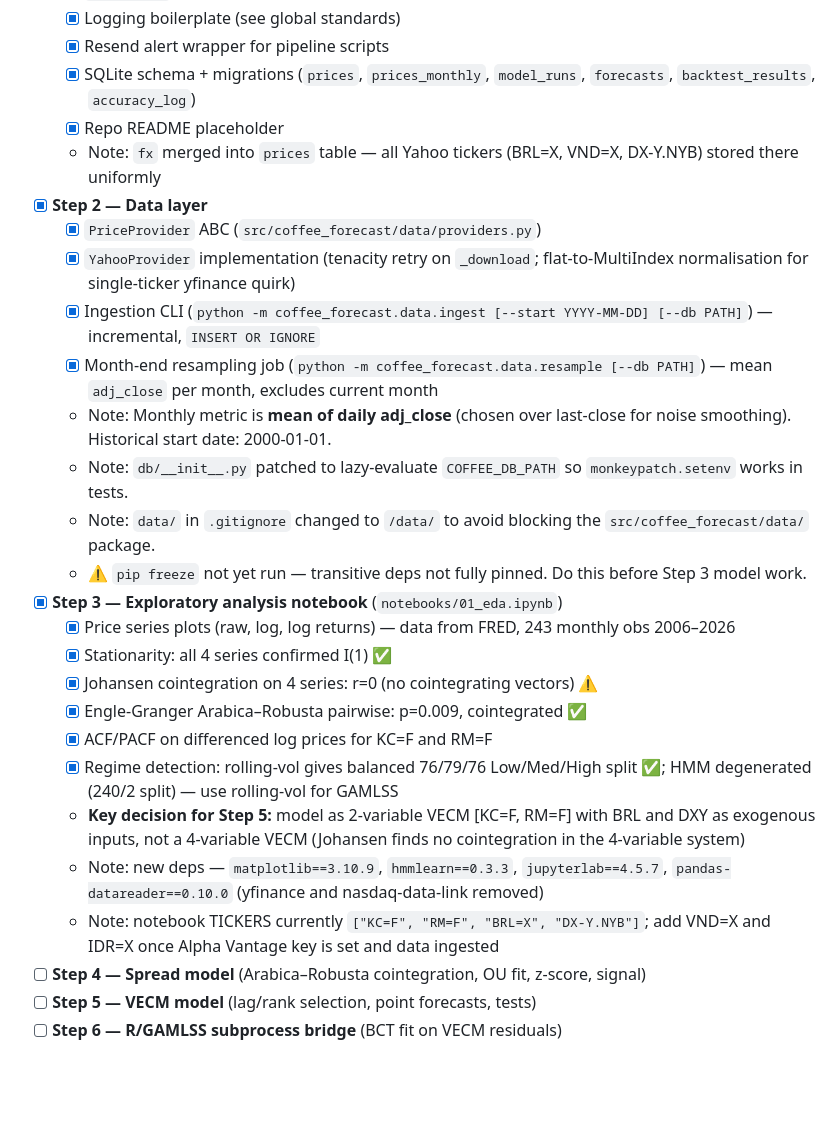
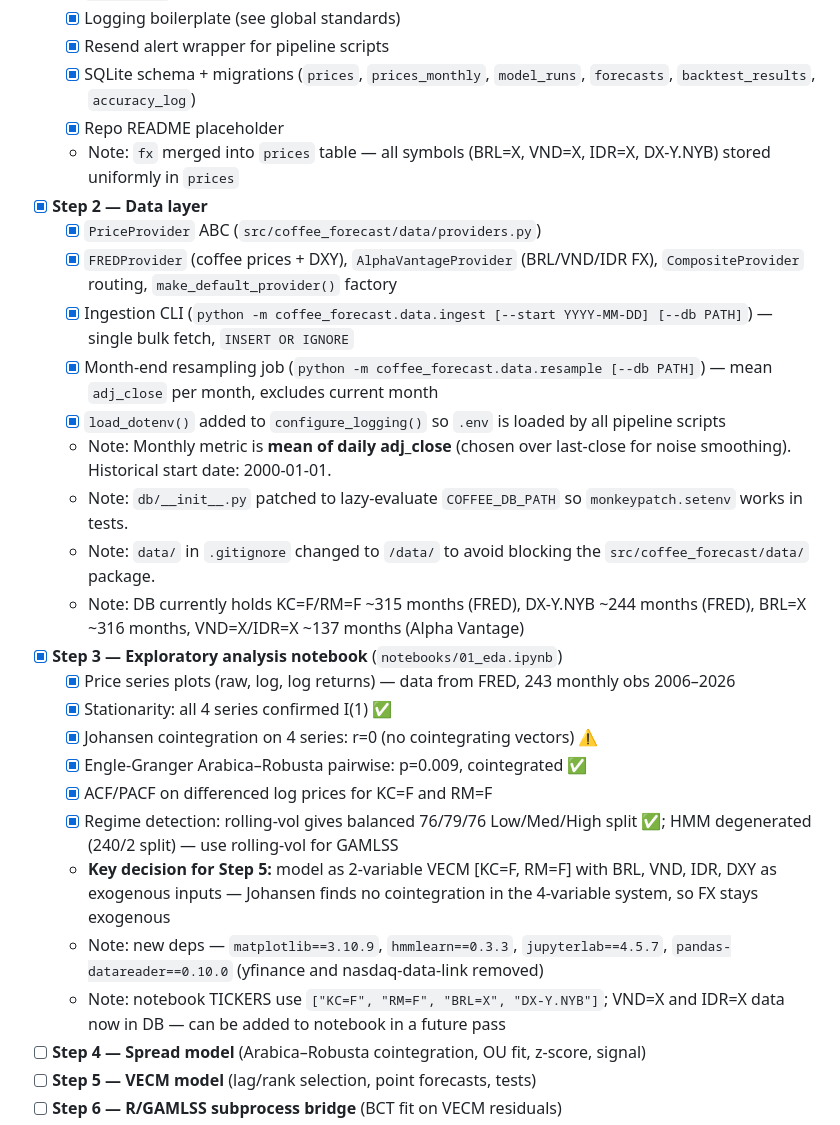
Before and after one commit to lucparrot1-source/coffee-forecast, a Markdown page: CLAUDE.md, the part around the change. Drawn GitHub-style; blank space fills up the shorter version.

Commit message:
docs: tidy CLAUDE.md — remove stale Yahoo refs, update Step 2/3 notes
Co-Authored-By: Claude Sonnet 4.6 <noreply@anthropic.com>

```diff
--- a/CLAUDE.md
+++ b/CLAUDE.md
@@ -53,16 +53,17 @@ See the full plan in conversation history of the initial planning session, or re
   - [x] Resend alert wrapper for pipeline scripts
   - [x] SQLite schema + migrations (`prices`, `prices_monthly`, `model_runs`, `forecasts`, `backtest_results`, `accuracy_log`)
   - [x] Repo README placeholder
-  - Note: `fx` merged into `prices` table — all Yahoo tickers (BRL=X, VND=X, DX-Y.NYB) stored there uniformly
+  - Note: `fx` merged into `prices` table — all symbols (BRL=X, VND=X, IDR=X, DX-Y.NYB) stored uniformly in `prices`
 - [x] **Step 2 — Data layer**
   - [x] `PriceProvider` ABC (`src/coffee_forecast/data/providers.py`)
-  - [x] `YahooProvider` implementation (tenacity retry on `_download`; flat-to-MultiIndex normalisation for single-ticker yfinance quirk)
-  - [x] Ingestion CLI (`python -m coffee_forecast.data.ingest [--start YYYY-MM-DD] [--db PATH]`) — incremental, `INSERT OR IGNORE`
+  - [x] `FREDProvider` (coffee prices + DXY), `AlphaVantageProvider` (BRL/VND/IDR FX), `CompositeProvider` routing, `make_default_provider()` factory
+  - [x] Ingestion CLI (`python -m coffee_forecast.data.ingest [--start YYYY-MM-DD] [--db PATH]`) — single bulk fetch, `INSERT OR IGNORE`
   - [x] Month-end resampling job (`python -m coffee_forecast.data.resample [--db PATH]`) — mean `adj_close` per month, excludes current month
+  - [x] `load_dotenv()` added to `configure_logging()` so `.env` is loaded by all pipeline scripts
   - Note: Monthly metric is **mean of daily adj_close** (chosen over last-close for noise smoothing). Historical start date: 2000-01-01.
   - Note: `db/__init__.py` patched to lazy-evaluate `COFFEE_DB_PATH` so `monkeypatch.setenv` works in tests.
   - Note: `data/` in `.gitignore` changed to `/data/` to avoid blocking the `src/coffee_forecast/data/` package.
-  - ⚠️ `pip freeze` not yet run — transitive deps not fully pinned. Do this before Step 3 model work.
+  - Note: DB currently holds KC=F/RM=F ~315 months (FRED), DX-Y.NYB ~244 months (FRED), BRL=X ~316 months, VND=X/IDR=X ~137 months (Alpha Vantage)
 - [x] **Step 3 — Exploratory analysis notebook** (`notebooks/01_eda.ipynb`)
   - [x] Price series plots (raw, log, log returns) — data from FRED, 243 monthly obs 2006–2026
   - [x] Stationarity: all 4 series confirmed I(1) ✅
@@ -70,9 +71,9 @@ See the full plan in conversation history of the initial planning session, or re
   - [x] Engle-Granger Arabica–Robusta pairwise: p=0.009, cointegrated ✅
   - [x] ACF/PACF on differenced log prices for KC=F and RM=F
   - [x] Regime detection: rolling-vol gives balanced 76/79/76 Low/Med/High split ✅; HMM degenerated (240/2 split) — use rolling-vol for GAMLSS
-  - **Key decision for Step 5:** model as 2-variable VECM [KC=F, RM=F] with BRL and DXY as exogenous inputs, not a 4-variable VECM (Johansen finds no cointegration in the 4-variable system)
+  - **Key decision for Step 5:** model as 2-variable VECM [KC=F, RM=F] with BRL, VND, IDR, DXY as exogenous inputs — Johansen finds no cointegration in the 4-variable system, so FX stays exogenous
   - Note: new deps — `matplotlib==3.10.9`, `hmmlearn==0.3.3`, `jupyterlab==4.5.7`, `pandas-datareader==0.10.0` (yfinance and nasdaq-data-link removed)
-  - Note: notebook TICKERS currently `["KC=F", "RM=F", "BRL=X", "DX-Y.NYB"]`; add VND=X and IDR=X once Alpha Vantage key is set and data ingested
+  - Note: notebook TICKERS use `["KC=F", "RM=F", "BRL=X", "DX-Y.NYB"]`; VND=X and IDR=X data now in DB — can be added to notebook in a future pass
 - [ ] **Step 4 — Spread model** (Arabica–Robusta cointegration, OU fit, z-score, signal)
 - [ ] **Step 5 — VECM model** (lag/rank selection, point forecasts, tests)
 - [ ] **Step 6 — R/GAMLSS subprocess bridge** (BCT fit on VECM residuals)
```
